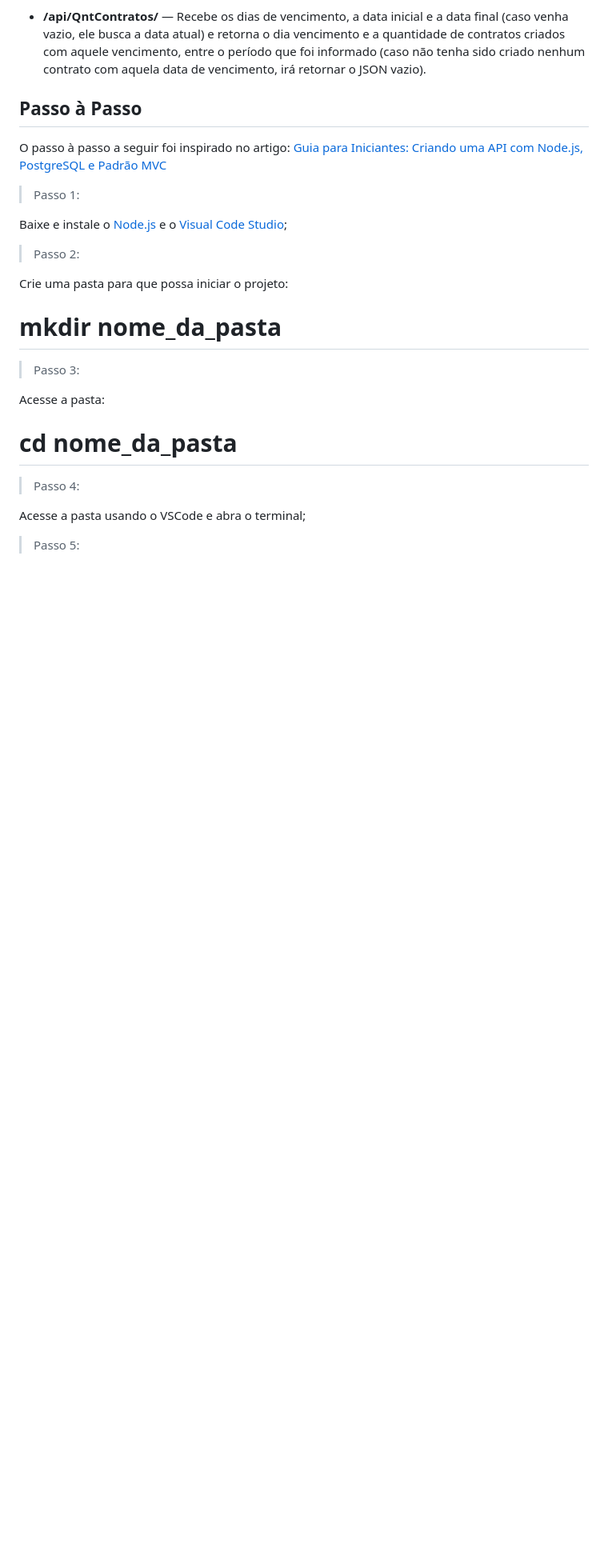
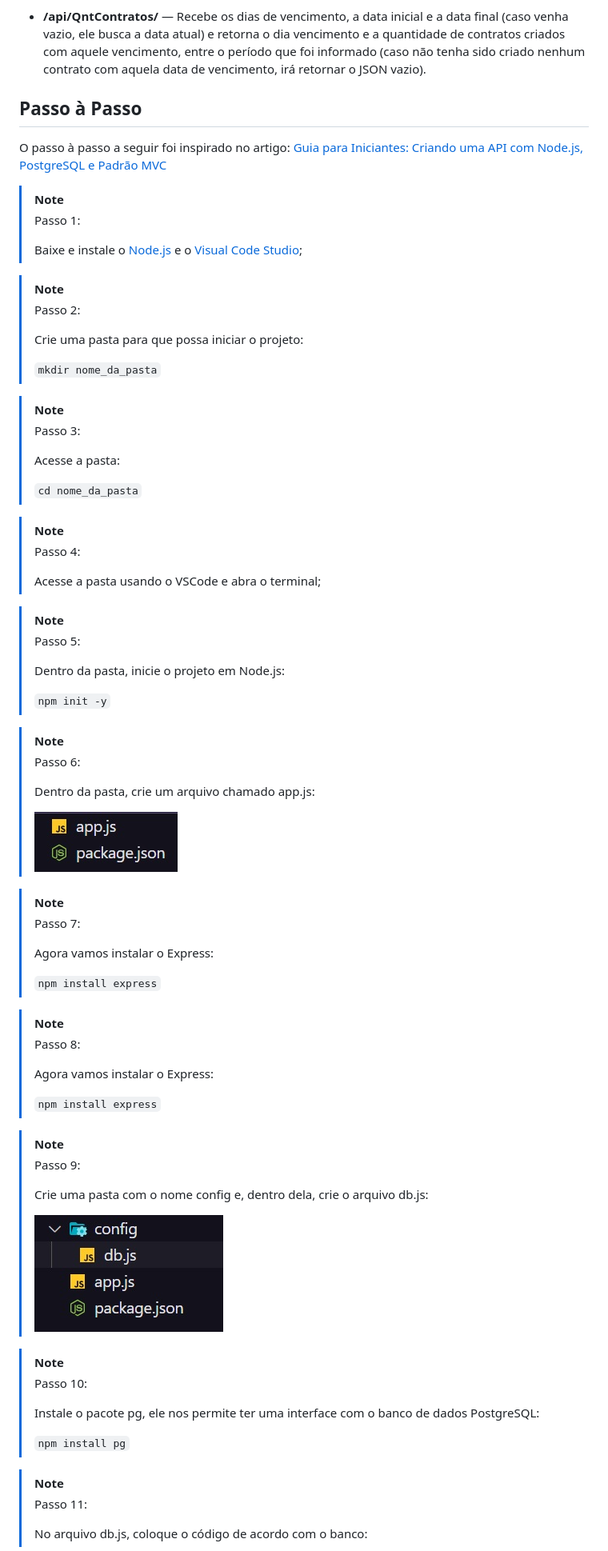
Before and after one commit to desenvolvimento03onnet/onnet-comissao-api, a Markdown page: README.md, the part around the change printed below. Shown: that part at 80% size. Drawn GitHub-style; blank space fills up the shorter version.

````diff
--- a/README.md
+++ b/README.md
@@ -91,25 +101,74 @@
 
 O passo à passo a seguir foi inspirado no artigo: [Guia para Iniciantes: Criando uma API com Node.js, PostgreSQL e Padrão MVC](https://dev.to/matt1cs/guia-para-iniciantes-criando-uma-api-com-nodejs-postgresql-e-padrao-mvc-4027)
 
+> [!NOTE]
 > Passo 1:
+>
+> Baixe e instale o [Node.js](https://nodejs.org/en) e o [Visual Code Studio](https://code.visualstudio.com);
 
-Baixe e instale o [Node.js](https://nodejs.org/en) e o [Visual Code Studio](https://code.visualstudio.com);
+> [!NOTE]
+> Passo 2:
+>
+> Crie uma pasta para que possa iniciar o projeto:
+>
+> ``` mkdir nome_da_pasta ```
 
-> Passo 2:
+> [!NOTE]
+> Passo 3:
+>
+> Acesse a pasta:
+>
+> ``` cd nome_da_pasta ```
 
-Crie uma pasta para que possa iniciar o projeto:
+> [!NOTE]
+> Passo 4:
+>
+> Acesse a pasta usando o VSCode e abra o terminal;
 
-# mkdir nome_da_pasta
+> [!NOTE]
+> Passo 5:
+>
+> Dentro da pasta, inicie o projeto em Node.js:
+>
+> ``` npm init -y ```
 
-> Passo 3:
+> [!NOTE]
+> Passo 6:
+>
+> Dentro da pasta, crie um arquivo chamado app.js:
+>
+> ![Arquivos 1](./images/1.jpg)
 
-Acesse a pasta:
+> [!NOTE]
+> Passo 7:
+>
+> Agora vamos instalar o Express:
+>
+> ``` npm install express ```
 
-# cd nome_da_pasta
+> [!NOTE]
+> Passo 8:
+>
+> Agora vamos instalar o Express:
+>
+> ``` npm install express ```
 
-> Passo 4:
+> [!NOTE]
+> Passo 9:
+>
+> Crie uma pasta com o nome config e, dentro dela, crie o arquivo db.js:
+>
+> ![Arquivos 2](./images/2.jpg)
 
-Acesse a pasta usando o VSCode e abra o terminal;
+> [!NOTE]
+> Passo 10:
+>
+> Instale o pacote pg, ele nos permite ter uma interface com o banco de dados PostgreSQL:
+>
+> ``` npm install pg ```
 
-> Passo 5:
+> [!NOTE]
+> Passo 11:
+>
+> No arquivo db.js, coloque o código de acordo com o banco:
 
````
Also changed, not shown: other parts of README.md (+232 -250 lines), images/logo.png.
